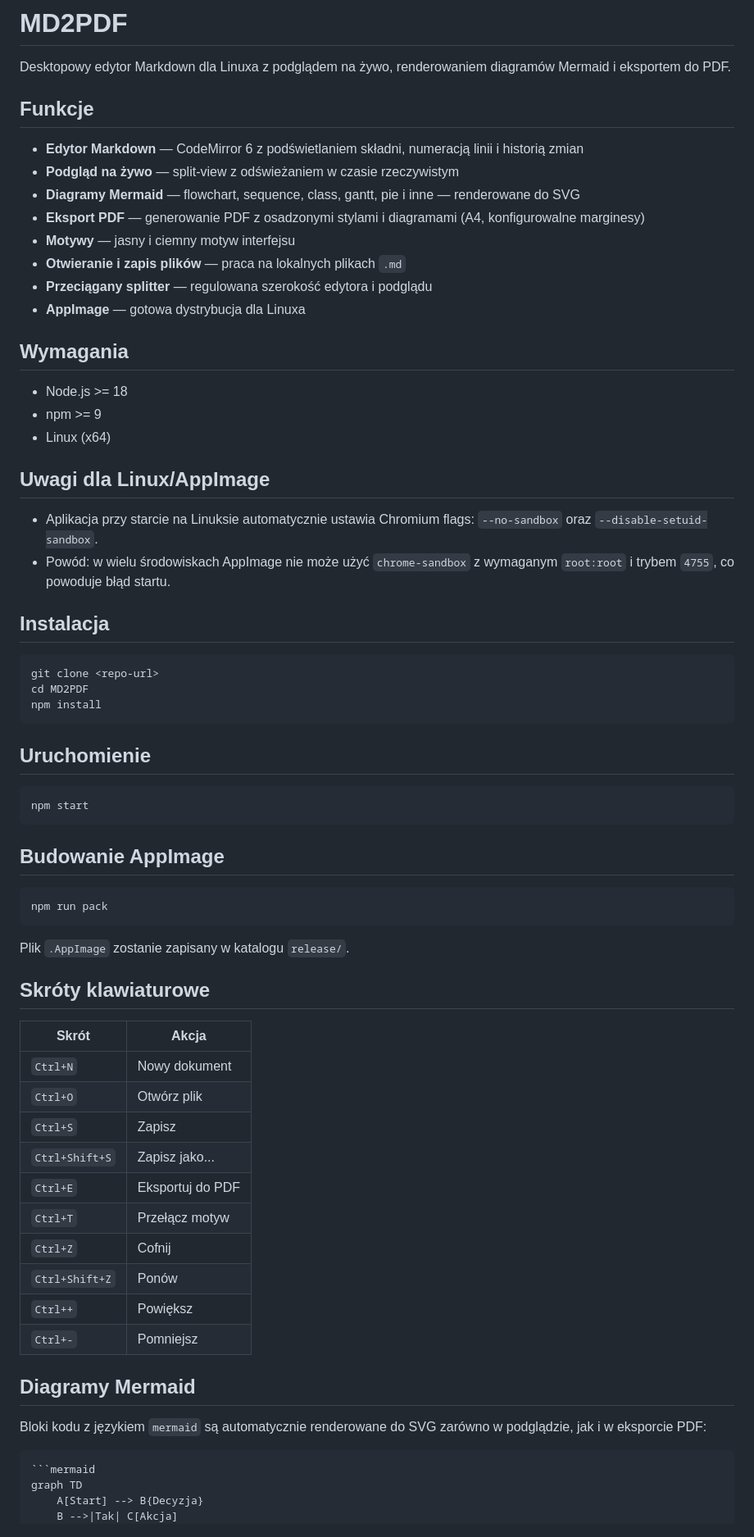
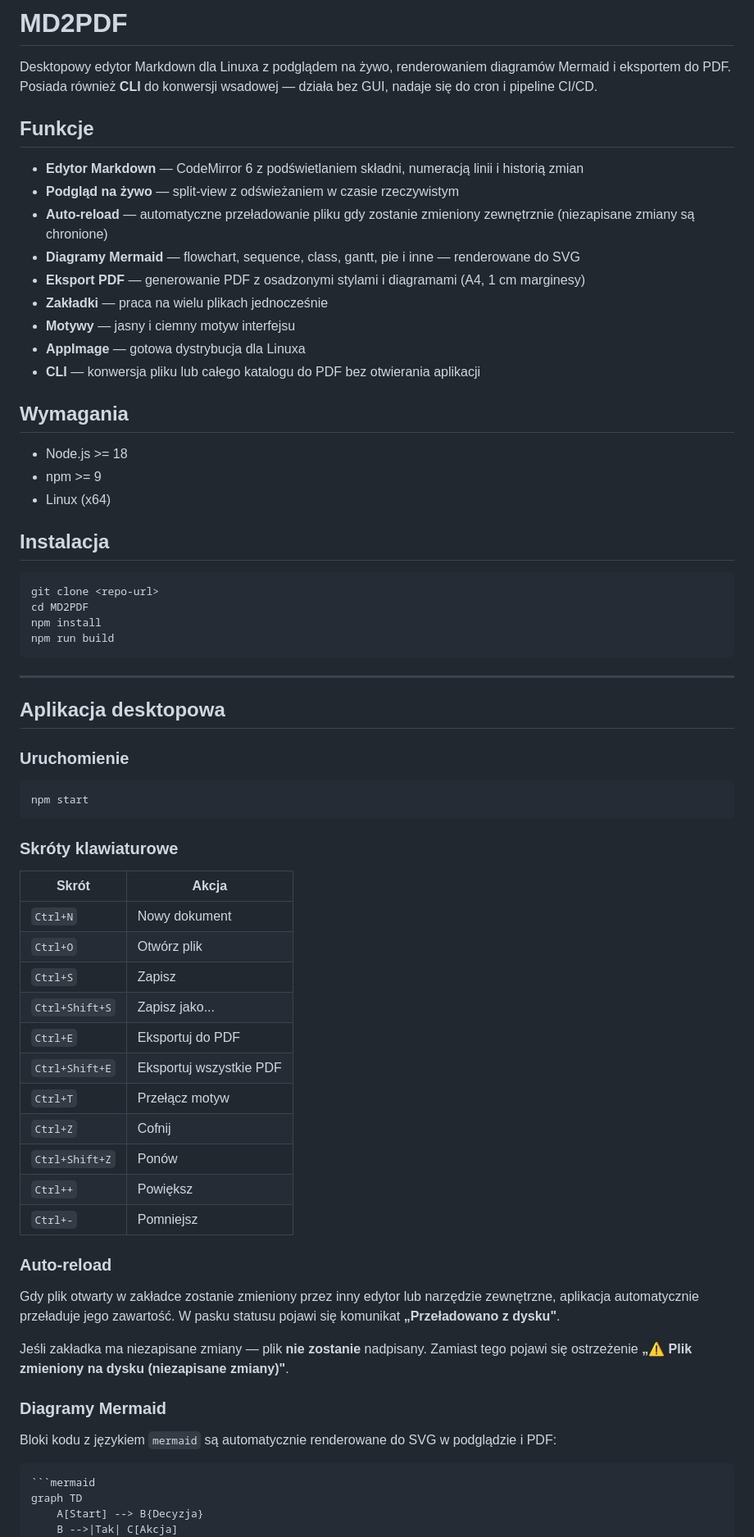
Before and after one commit to robmoteka/MD2PDF, a Markdown page: README.md, the part around one of its changes. Shown at 82% size. Rendered like a GitHub page.

Commit message:
poprawione readme

`````diff
--- a/README.md
+++ b/README.md
@@ -1,17 +1,19 @@
 # MD2PDF
 
 Desktopowy edytor Markdown dla Linuxa z podglądem na żywo, renderowaniem diagramów Mermaid i eksportem do PDF.
+Posiada również **CLI** do konwersji wsadowej — działa bez GUI, nadaje się do cron i pipeline CI/CD.
 
 ## Funkcje
 
 - **Edytor Markdown** — CodeMirror 6 z podświetlaniem składni, numeracją linii i historią zmian
 - **Podgląd na żywo** — split-view z odświeżaniem w czasie rzeczywistym
+- **Auto-reload** — automatyczne przeładowanie pliku gdy zostanie zmieniony zewnętrznie (niezapisane zmiany są chronione)
 - **Diagramy Mermaid** — flowchart, sequence, class, gantt, pie i inne — renderowane do SVG
-- **Eksport PDF** — generowanie PDF z osadzonymi stylami i diagramami (A4, konfigurowalne marginesy)
+- **Eksport PDF** — generowanie PDF z osadzonymi stylami i diagramami (A4, 1 cm marginesy)
+- **Zakładki** — praca na wielu plikach jednocześnie
 - **Motywy** — jasny i ciemny motyw interfejsu
-- **Otwieranie i zapis plików** — praca na lokalnych plikach `.md`
-- **Przeciągany splitter** — regulowana szerokość edytora i podglądu
 - **AppImage** — gotowa dystrybucja dla Linuxa
+- **CLI** — konwersja pliku lub całego katalogu do PDF bez otwierania aplikacji
 
 ## Wymagania
 
@@ -19,51 +21,53 @@ Desktopowy edytor Markdown dla Linuxa z podglądem na żywo, renderowaniem diagr
 - npm >= 9
 - Linux (x64)
 
-## Uwagi dla Linux/AppImage
-
-- Aplikacja przy starcie na Linuksie automatycznie ustawia Chromium flags: `--no-sandbox` oraz `--disable-setuid-sandbox`.
-- Powód: w wielu środowiskach AppImage nie może użyć `chrome-sandbox` z wymaganym `root:root` i trybem `4755`, co powoduje błąd startu.
-
 ## Instalacja
 
 ```bash
 git clone <repo-url>
 cd MD2PDF
 npm install
+npm run build
 ```
 
-## Uruchomienie
+---
+
+## Aplikacja desktopowa
+
+### Uruchomienie
 
 ```bash
 npm start
 ```
 
-## Budowanie AppImage
+### Skróty klawiaturowe
 
-```bash
-npm run pack
-```
+| Skrót            | Akcja                   |
+|------------------|-------------------------|
+| `Ctrl+N`         | Nowy dokument           |
+| `Ctrl+O`         | Otwórz plik             |
+| `Ctrl+S`         | Zapisz                  |
+| `Ctrl+Shift+S`   | Zapisz jako...          |
+| `Ctrl+E`         | Eksportuj do PDF        |
+| `Ctrl+Shift+E`   | Eksportuj wszystkie PDF |
+| `Ctrl+T`         | Przełącz motyw          |
+| `Ctrl+Z`         | Cofnij                  |
+| `Ctrl+Shift+Z`   | Ponów                   |
+| `Ctrl++`         | Powiększ                |
+| `Ctrl+-`         | Pomniejsz               |
 
-Plik `.AppImage` zostanie zapisany w katalogu `release/`.
+### Auto-reload
 
-## Skróty klawiaturowe
+Gdy plik otwarty w zakładce zostanie zmieniony przez inny edytor lub narzędzie zewnętrzne,
+aplikacja automatycznie przeładuje jego zawartość. W pasku statusu pojawi się komunikat
+**„Przeładowano z dysku"**.
 
-| Skrót            | Akcja                |
-|------------------|----------------------|
-| `Ctrl+N`         | Nowy dokument        |
-| `Ctrl+O`         | Otwórz plik          |
-| `Ctrl+S`         | Zapisz               |
-| `Ctrl+Shift+S`   | Zapisz jako...       |
-| `Ctrl+E`         | Eksportuj do PDF     |
-| `Ctrl+T`         | Przełącz motyw       |
-| `Ctrl+Z`         | Cofnij               |
-| `Ctrl+Shift+Z`   | Ponów                |
-| `Ctrl++`         | Powiększ             |
-| `Ctrl+-`         | Pomniejsz            |
+Jeśli zakładka ma niezapisane zmiany — plik **nie zostanie** nadpisany.
+Zamiast tego pojawi się ostrzeżenie **„⚠ Plik zmieniony na dysku (niezapisane zmiany)"**.
 
-## Diagramy Mermaid
+### Diagramy Mermaid
 
-Bloki kodu z językiem `mermaid` są automatycznie renderowane do SVG zarówno w podglądzie, jak i w eksporcie PDF:
+Bloki kodu z językiem `mermaid` są automatycznie renderowane do SVG w podglądzie i PDF:
 
 ````markdown
 ```mermaid
`````
Also changed, not shown: other parts of README.md (+101 -11 lines).
